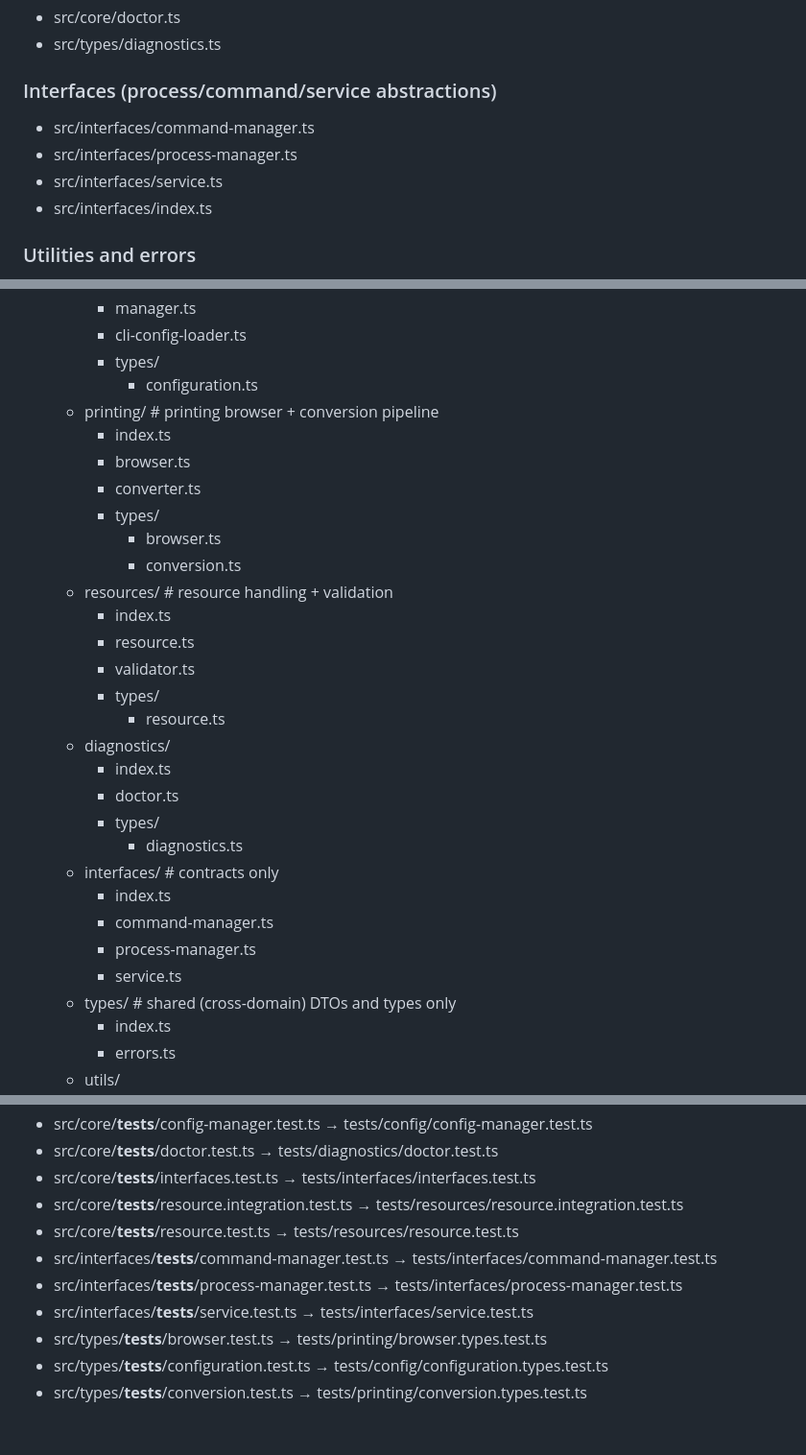
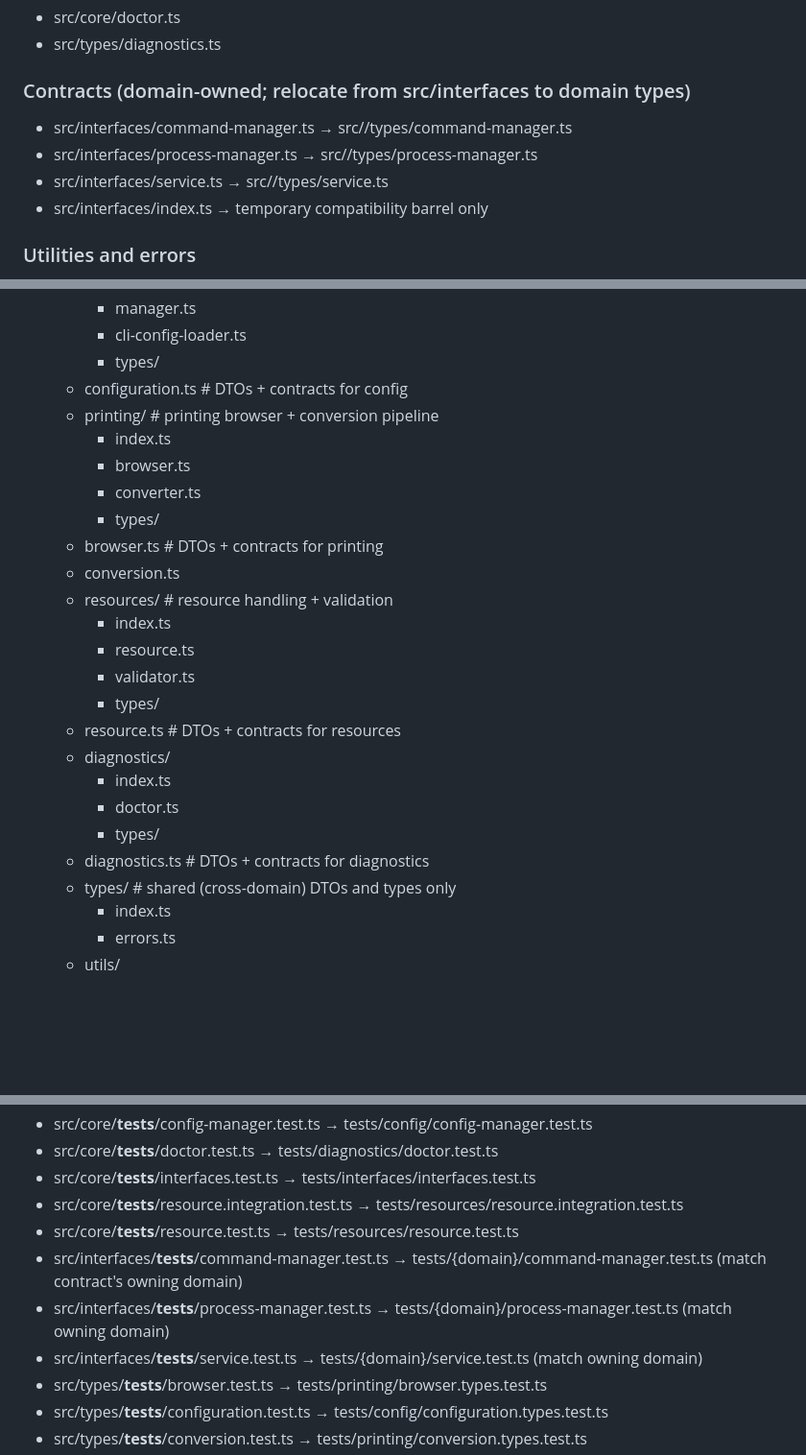
Before and after one commit to maniartech/printeer, a Markdown page: docs/restructuring.md, 3 parts joined by grey strips. Shown at 96% size. GitHub-like rendering; blank space fills up the shorter version.

Commit message:
docs: Update restructuring document to clarify contract ownership and relocation guidelines

```diff
--- a/docs/restructuring.md
+++ b/docs/restructuring.md
@@ -59,12 +60,12 @@ This document captures the agreed classification of modules and a concrete, low-
 - src/core/doctor.ts
 - src/types/diagnostics.ts
 
-### Interfaces (process/command/service abstractions)
+### Contracts (domain-owned; relocate from src/interfaces to domain types)
 
-- src/interfaces/command-manager.ts
-- src/interfaces/process-manager.ts
-- src/interfaces/service.ts
-- src/interfaces/index.ts
+- src/interfaces/command-manager.ts → src/<domain>/types/command-manager.ts
+- src/interfaces/process-manager.ts → src/<domain>/types/process-manager.ts
+- src/interfaces/service.ts → src/<domain>/types/service.ts
+- src/interfaces/index.ts → temporary compatibility barrel only
 
 ### Utilities and errors
 
@@ -112,30 +113,25 @@ Within `src/`, group by domain; expose library APIs through `src/api/` and keep
 		- manager.ts
 		- cli-config-loader.ts
 		- types/
-			- configuration.ts
+	- configuration.ts        # DTOs + contracts for config
 	- printing/           # printing browser + conversion pipeline
 		- index.ts
 		- browser.ts
 		- converter.ts
 		- types/
-			- browser.ts
-			- conversion.ts
+	- browser.ts              # DTOs + contracts for printing
+	- conversion.ts
 	- resources/          # resource handling + validation
 		- index.ts
 		- resource.ts
 		- validator.ts
 		- types/
-			- resource.ts
+	- resource.ts            # DTOs + contracts for resources
 	- diagnostics/
 		- index.ts
 		- doctor.ts
 		- types/
-			- diagnostics.ts
-	- interfaces/         # contracts only
-		- index.ts
-		- command-manager.ts
-		- process-manager.ts
-		- service.ts
+	- diagnostics.ts         # DTOs + contracts for diagnostics
 	- types/              # shared (cross-domain) DTOs and types only
 		- index.ts
 		- errors.ts
@@ -205,9 +208,9 @@ Tests should remain colocated under their domain folders (keep `__tests__` direc
 - src/core/__tests__/interfaces.test.ts → tests/interfaces/interfaces.test.ts
 - src/core/__tests__/resource.integration.test.ts → tests/resources/resource.integration.test.ts
 - src/core/__tests__/resource.test.ts → tests/resources/resource.test.ts
-- src/interfaces/__tests__/command-manager.test.ts → tests/interfaces/command-manager.test.ts
-- src/interfaces/__tests__/process-manager.test.ts → tests/interfaces/process-manager.test.ts
-- src/interfaces/__tests__/service.test.ts → tests/interfaces/service.test.ts
+- src/interfaces/__tests__/command-manager.test.ts → tests/{domain}/command-manager.test.ts (match contract's owning domain)
+- src/interfaces/__tests__/process-manager.test.ts → tests/{domain}/process-manager.test.ts (match owning domain)
+- src/interfaces/__tests__/service.test.ts → tests/{domain}/service.test.ts (match owning domain)
 - src/types/__tests__/browser.test.ts → tests/printing/browser.types.test.ts
 - src/types/__tests__/configuration.test.ts → tests/config/configuration.types.test.ts
 - src/types/__tests__/conversion.test.ts → tests/printing/conversion.types.test.ts
```
Also changed, not shown: other parts of docs/restructuring.md (+10 -0 lines).
